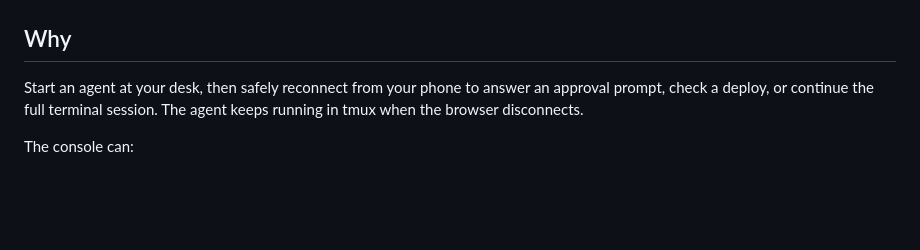
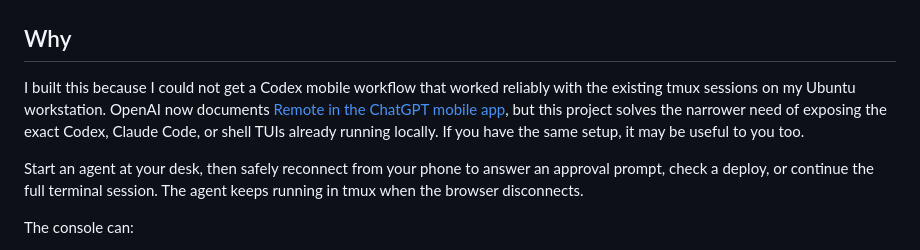
Before and after one commit to Adriaeik/mobile-agent-console, a Markdown page: README.md, the part around the change. Rendered like a GitHub page; blank space fills up the shorter version.

Commit message:
explain Ubuntu mobile use case

```diff
--- a/README.md
+++ b/README.md
@@ -15,6 +15,13 @@ terminal agents running in tmux.
 </table>
 
 ## Why
+
+I built this because I could not get a Codex mobile workflow that worked
+reliably with the existing tmux sessions on my Ubuntu workstation. OpenAI now
+documents [Remote in the ChatGPT mobile app](https://learn.chatgpt.com/blog/mastering-codex-remote-for-engineering),
+but this project solves the narrower need of exposing the exact Codex, Claude
+Code, or shell TUIs already running locally. If you have the same setup, it may
+be useful to you too.
 
 Start an agent at your desk, then safely reconnect from your phone to answer an
 approval prompt, check a deploy, or continue the full terminal session. The
```
